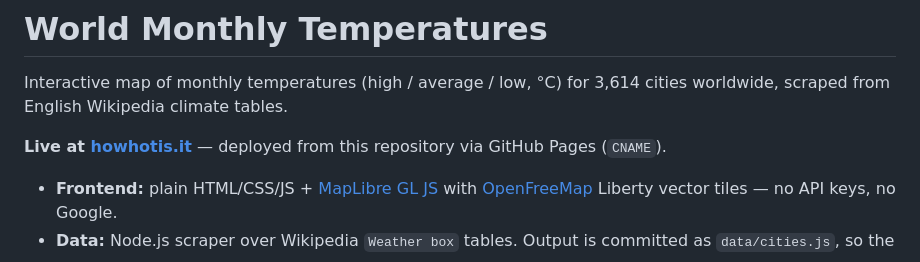
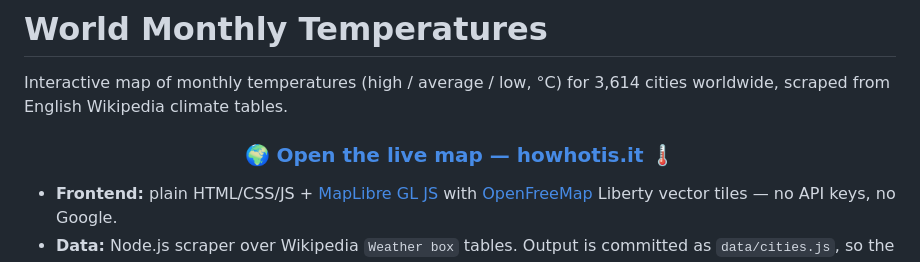
Before and after one commit to zanardob/temperature-map, a Markdown page: README.md, the part around the change. Rendered like a GitHub page.

Commit message:
docs: splashy centered live-map link

```diff
--- a/README.md
+++ b/README.md
@@ -2,7 +2,9 @@
 
 Interactive map of monthly temperatures (high / average / low, °C) for 3,614 cities worldwide, scraped from English Wikipedia climate tables.
 
-**Live at [howhotis.it](https://howhotis.it)** — deployed from this repository via GitHub Pages (`CNAME`).
+<h3 align="center">
+  🌍 <a href="https://howhotis.it">Open the live map — <b>howhotis.it</b></a> 🌡️
+</h3>
 
 - **Frontend:** plain HTML/CSS/JS + [MapLibre GL JS](https://maplibre.org/) with [OpenFreeMap](https://openfreemap.org/) Liberty vector tiles — no API keys, no Google.
 - **Data:** Node.js scraper over Wikipedia `Weather box` tables. Output is committed as `data/cities.js`, so the page works straight from a clone.
```
